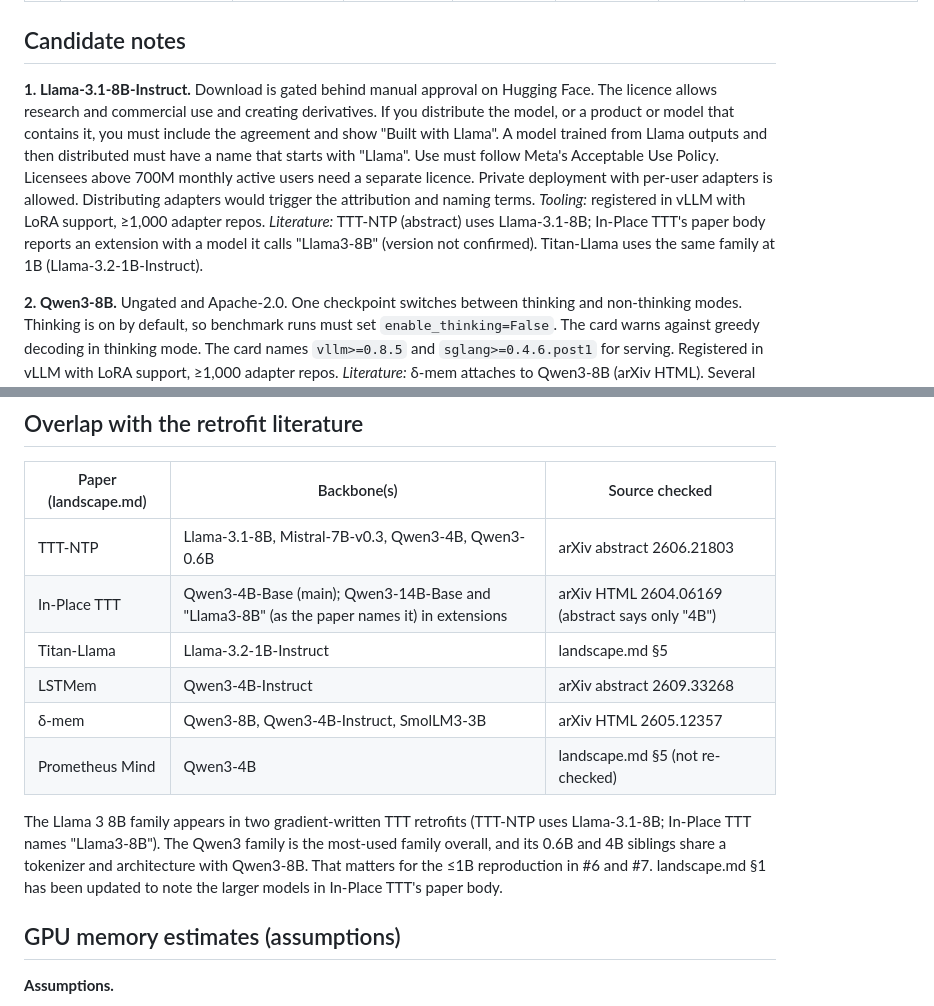
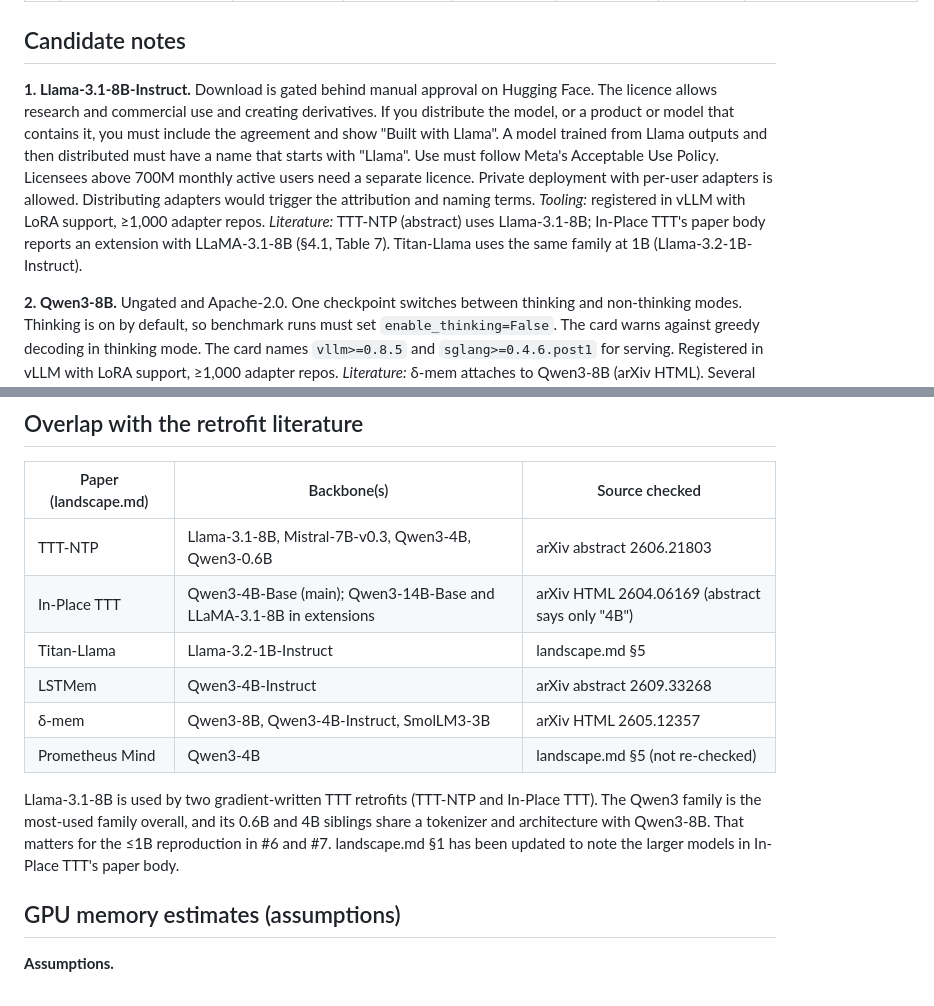
Before and after one commit to alinaos-org/engram, a Markdown page: research/base-model-shortlist.md, 2 parts joined by grey strips. GitHub-like rendering.

```diff
--- a/research/base-model-shortlist.md
+++ b/research/base-model-shortlist.md
@@ -23,7 +23,7 @@
 
 ## Candidate notes
 
-**1. Llama-3.1-8B-Instruct.** Download is gated behind manual approval on Hugging Face. The licence allows research and commercial use and creating derivatives. If you distribute the model, or a product or model that contains it, you must include the agreement and show "Built with Llama". A model trained from Llama outputs and then distributed must have a name that starts with "Llama". Use must follow Meta's Acceptable Use Policy. Licensees above 700M monthly active users need a separate licence. Private deployment with per-user adapters is allowed. Distributing adapters would trigger the attribution and naming terms. *Tooling:* registered in vLLM with LoRA support, ≥1,000 adapter repos. *Literature:* TTT-NTP (abstract) uses Llama-3.1-8B; In-Place TTT's paper body reports an extension with a model it calls "Llama3-8B" (version not confirmed). Titan-Llama uses the same family at 1B (Llama-3.2-1B-Instruct).
+**1. Llama-3.1-8B-Instruct.** Download is gated behind manual approval on Hugging Face. The licence allows research and commercial use and creating derivatives. If you distribute the model, or a product or model that contains it, you must include the agreement and show "Built with Llama". A model trained from Llama outputs and then distributed must have a name that starts with "Llama". Use must follow Meta's Acceptable Use Policy. Licensees above 700M monthly active users need a separate licence. Private deployment with per-user adapters is allowed. Distributing adapters would trigger the attribution and naming terms. *Tooling:* registered in vLLM with LoRA support, ≥1,000 adapter repos. *Literature:* TTT-NTP (abstract) uses Llama-3.1-8B; In-Place TTT's paper body reports an extension with LLaMA-3.1-8B (§4.1, Table 7). Titan-Llama uses the same family at 1B (Llama-3.2-1B-Instruct).
 
 **2. Qwen3-8B.** Ungated and Apache-2.0. One checkpoint switches between thinking and non-thinking modes. Thinking is on by default, so benchmark runs must set `enable_thinking=False`. The card warns against greedy decoding in thinking mode. The card names `vllm>=0.8.5` and `sglang>=0.4.6.post1` for serving. Registered in vLLM with LoRA support, ≥1,000 adapter repos. *Literature:* δ-mem attaches to Qwen3-8B (arXiv HTML). Several papers use smaller Qwen3 models: TTT-NTP (Qwen3-4B and 0.6B), LSTMem (Qwen3-4B-Instruct), In-Place TTT (Qwen3-4B-Base main, Qwen3-14B-Base extension), and Prometheus Mind (Qwen3-4B, per landscape.md).
 
@@ -54,13 +54,13 @@ No new Llama or Mistral text model in the 7–32B range appeared in a listing of
 | Paper (landscape.md) | Backbone(s) | Source checked |
 |---|---|---|
 | TTT-NTP | Llama-3.1-8B, Mistral-7B-v0.3, Qwen3-4B, Qwen3-0.6B | arXiv abstract 2606.21803 |
-| In-Place TTT | Qwen3-4B-Base (main); Qwen3-14B-Base and "Llama3-8B" (as the paper names it) in extensions | arXiv HTML 2604.06169 (abstract says only "4B") |
+| In-Place TTT | Qwen3-4B-Base (main); Qwen3-14B-Base and LLaMA-3.1-8B in extensions | arXiv HTML 2604.06169 (abstract says only "4B") |
 | Titan-Llama | Llama-3.2-1B-Instruct | landscape.md §5 |
 | LSTMem | Qwen3-4B-Instruct | arXiv abstract 2609.33268 |
 | δ-mem | Qwen3-8B, Qwen3-4B-Instruct, SmolLM3-3B | arXiv HTML 2605.12357 |
 | Prometheus Mind | Qwen3-4B | landscape.md §5 (not re-checked) |
 
-The Llama 3 8B family appears in two gradient-written TTT retrofits (TTT-NTP uses Llama-3.1-8B; In-Place TTT names "Llama3-8B"). The Qwen3 family is the most-used family overall, and its 0.6B and 4B siblings share a tokenizer and architecture with Qwen3-8B. That matters for the ≤1B reproduction in #6 and #7. landscape.md §1 has been updated to note the larger models in In-Place TTT's paper body.
+Llama-3.1-8B is used by two gradient-written TTT retrofits (TTT-NTP and In-Place TTT). The Qwen3 family is the most-used family overall, and its 0.6B and 4B siblings share a tokenizer and architecture with Qwen3-8B. That matters for the ≤1B reproduction in #6 and #7. landscape.md §1 has been updated to note the larger models in In-Place TTT's paper body.
 
 ## GPU memory estimates (assumptions)
 
```
Also changed, not shown: research/fast-memory-design.md (+1 -1 lines), research/landscape.md (+2 -2 lines).
